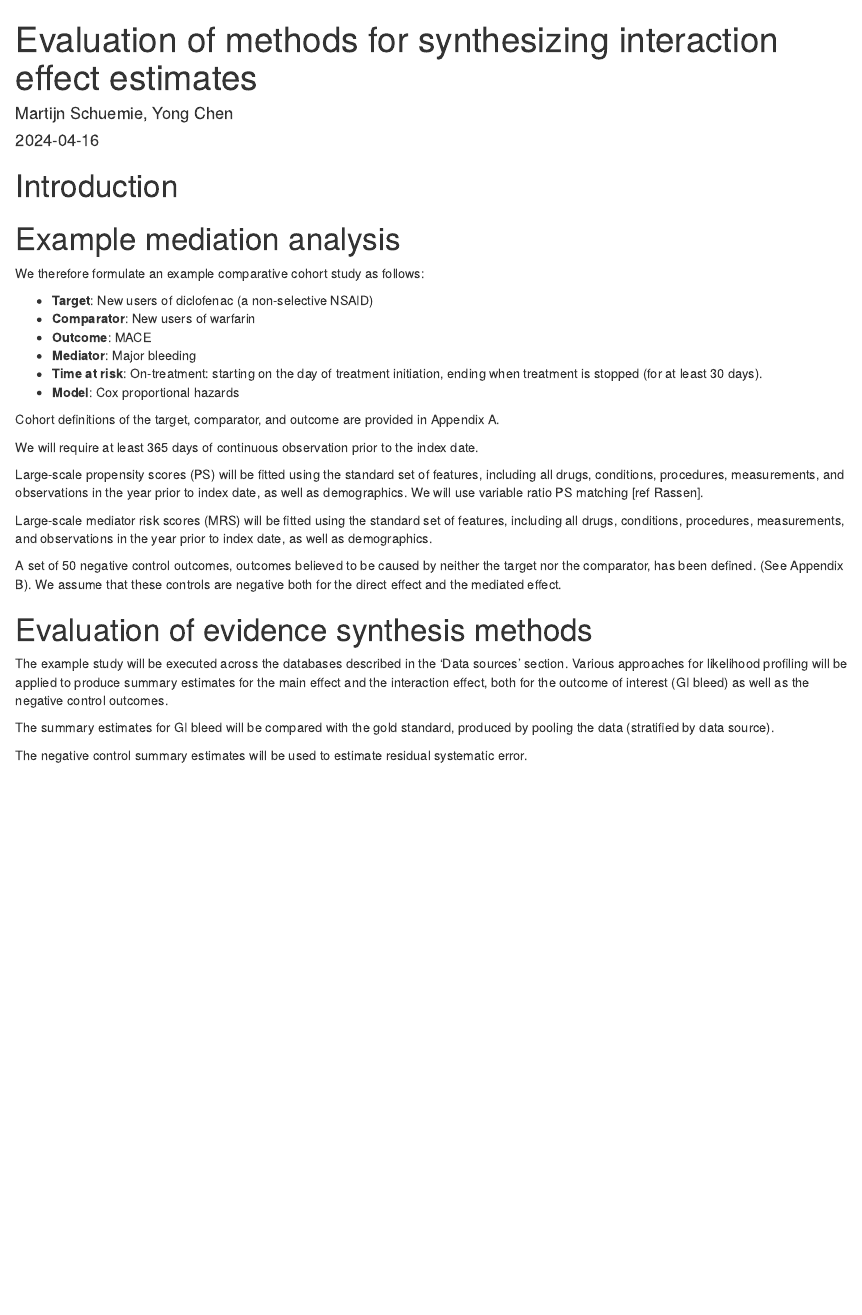
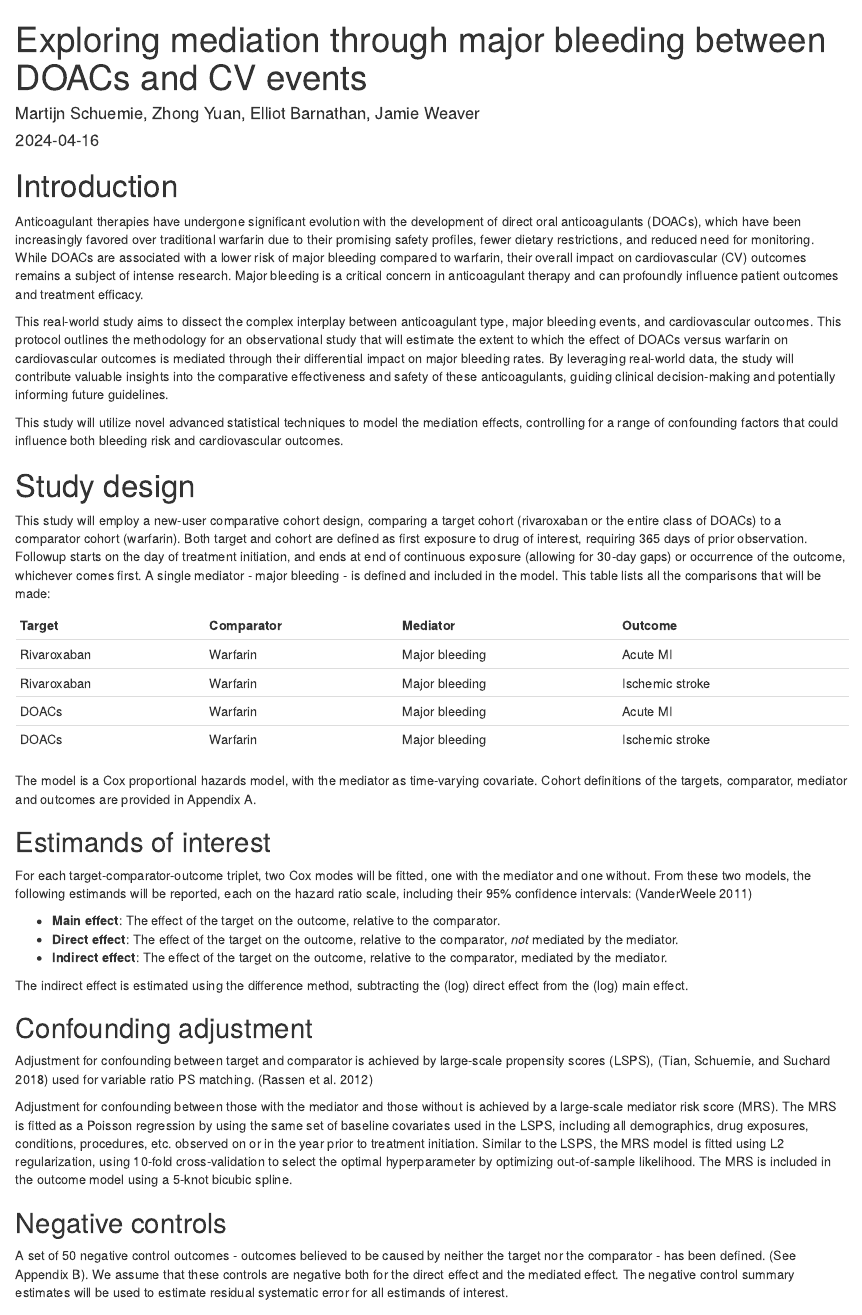
Before and after one commit to schuemie/MediationAnalysis, an R Markdown document (RealWorldExample/Design.Rmd): the page in a window 1100 px wide, from its top. Rendered offline with R 4.5, knitr and Pandoc, with nearby package versions; drawn as R Markdown's standard HTML page in place of the format the file asks for; some code elsewhere in the file could not run offline.

Commit message:
More work on protocol

```diff
--- a/RealWorldExample/Design.Rmd
+++ b/RealWorldExample/Design.Rmd
@@ -1,6 +1,6 @@
 ---
-title: "Evaluation of methods for synthesizing interaction effect estimates"
-author: "Martijn Schuemie, Yong Chen"
+title: "Exploring mediation through major bleeding between DOACs and CV events"
+author: "Martijn Schuemie, Zhong Yuan, Elliot Barnathan, Jamie Weaver"
 date: "`r Sys.Date()`"
 output:
   word_document:
@@ -19,37 +19,52 @@ source("PrintCohortDefinitions.R")
 
 # Introduction
 
+Anticoagulant therapies have undergone significant evolution with the development of direct oral anticoagulants (DOACs), which have been increasingly favored over traditional warfarin due to their promising safety profiles, fewer dietary restrictions, and reduced need for monitoring. While DOACs are associated with a lower risk of major bleeding compared to warfarin, their overall impact on cardiovascular (CV) outcomes remains a subject of intense research. Major bleeding is a critical concern in anticoagulant therapy and can profoundly influence patient outcomes and treatment efficacy.
 
+This real-world study aims to dissect the complex interplay between anticoagulant type, major bleeding events, and cardiovascular outcomes. This protocol outlines the methodology for an observational study that will estimate the extent to which the effect of DOACs versus warfarin on cardiovascular outcomes is mediated through their differential impact on major bleeding rates. By leveraging real-world data, the study will contribute valuable insights into the comparative effectiveness and safety of these anticoagulants, guiding clinical decision-making and potentially informing future guidelines.
 
-# Example mediation analysis
+This study will utilize novel advanced statistical techniques to model the mediation effects, controlling for a range of confounding factors that could influence both bleeding risk and cardiovascular outcomes.
 
-We therefore formulate an example comparative cohort study as follows:
+# Study design
 
-- **Target**: New users of diclofenac (a non-selective NSAID)
-- **Comparator**: New users of warfarin
-- **Outcome**: MACE
-- **Mediator**: Major bleeding
-- **Time at risk**: On-treatment: starting on the day of treatment initiation, ending when treatment is stopped (for at least 30 days).
-- **Model**: Cox proportional hazards
+This study will employ a new-user comparative cohort design, comparing a target cohort (rivaroxaban or the entire class of DOACs) to a comparator cohort (warfarin).
+Both target and cohort are defined as first exposure to drug of interest, requiring 365 days of prior observation.
+Followup starts on the day of treatment initiation, and ends at end of continuous exposure (allowing for 30-day gaps) or occurrence of the outcome, whichever comes first.
+A single mediator - major bleeding - is defined and included in the model. This table lists all the comparisons that will be made:
 
-Cohort definitions of the target, comparator, and outcome are provided in Appendix A.
+| Target      | Comparator | Mediator       | Outcome         |
+|:------------|:-----------|:---------------|:----------------|
+| Rivaroxaban | Warfarin   | Major bleeding | Acute MI        |
+| Rivaroxaban | Warfarin   | Major bleeding | Ischemic stroke |
+| DOACs       | Warfarin   | Major bleeding | Acute MI        |
+| DOACs       | Warfarin   | Major bleeding | Ischemic stroke |
 
-We will require at least 365 days of continuous observation prior to the index date.
+The model is a Cox proportional hazards model, with the mediator as time-varying covariate.
+Cohort definitions of the targets, comparator, mediator and outcomes are provided in Appendix A.
 
-Large-scale propensity scores (PS) will be fitted using the standard set of features, including all drugs, conditions, procedures, measurements, and observations in the year prior to index date, as well as demographics. We will use variable ratio PS matching [ref Rassen].
+## Estimands of interest
 
-Large-scale mediator risk scores (MRS) will be fitted using the standard set of features, including all drugs, conditions, procedures, measurements, and observations in the year prior to index date, as well as demographics.
+For each target-comparator-outcome triplet, two Cox modes will be fitted, one with the mediator and one without. From these two models, the following estimands will be reported, each on the hazard ratio scale, including their 95% confidence intervals: [@vanderWeele_2011]
 
-A set of 50 negative control outcomes, outcomes believed to be caused by neither the target nor the comparator, has been defined. (See Appendix B). We assume that these controls are negative both for the direct effect and the mediated effect.
+- **Main effect**: The effect of the target on the outcome, relative to the comparator.
+- **Direct effect**: The effect of the target on the outcome, relative to the comparator, *not* mediated by the mediator.
+- **Indirect effect**: The effect of the target on the outcome, relative to the comparator, mediated by the mediator.
 
+The indirect effect is estimated using the difference method, subtracting the (log) direct effect from the (log) main effect.
 
-# Evaluation of evidence synthesis methods
+## Confounding adjustment
 
-The example study will be executed across the databases described in the 'Data sources' section. Various approaches for likelihood profiling will be applied to produce summary estimates for the main effect and the interaction effect, both for the outcome of interest (GI bleed) as well as the negative control outcomes.
+Adjustment for confounding between target and comparator is achieved by large-scale propensity scores (LSPS), [@tian_2018] used for variable ratio PS matching. [@rassen_2012]
 
-The summary estimates for GI bleed will be compared with the gold standard, produced by pooling the data (stratified by data source).
+Adjustment for confounding between those with the mediator and those without is achieved by a large-scale mediator risk score (MRS).
+The MRS is fitted as a Poisson regression by using the same set of baseline covariates used in the LSPS, including all demographics, drug exposures, conditions, procedures, etc. observed on or in the year prior to treatment initiation.
+Similar to the LSPS, the MRS model is fitted using L2 regularization, using 10-fold cross-validation to select the optimal hyperparameter by optimizing out-of-sample likelihood.
+The MRS is included in the outcome model using a 5-knot bicubic spline.
 
-The negative control summary estimates will be used to estimate residual systematic error.
+## Negative controls
+
+A set of 50 negative control outcomes - outcomes believed to be caused by neither the target nor the comparator - has been defined. (See Appendix B). We assume that these controls are negative both for the direct effect and the mediated effect.
+The negative control summary estimates will be used to estimate residual systematic error for all estimands of interest.
 
 
 # Data sources
--- a/RealWorldExample/Design.bib
+++ b/RealWorldExample/Design.bib
@@ -20,3 +20,36 @@
    Pages="337--341",
    Month="Mar"
 }
+
+@ARTICLE{tian_2018,
+  title    = "Evaluating large-scale propensity score performance through
+              real-world and synthetic data experiments",
+  author   = "Tian, Yuxi and Schuemie, Martijn J and Suchard, Marc A",
+  abstract = "Background: Propensity score adjustment is a popular approach for
+              confounding control in observational studies. Reliable frameworks
+              are needed to determine relative propensity score performance in
+              large-scale studies, and to establish optimal propensity score
+              model selection methods. Methods: We detail a propensity score
+              evaluation framework that includes synthetic and real-world data
+              experiments. Our synthetic experimental design extends the
+              'plasmode' framework and simulates survival data under known
+              effect sizes, and our real-world experiments use a set of
+              negative control outcomes with presumed null effect sizes. In
+              reproductions of two published cohort studies, we compare two
+              propensity score estimation methods that contrast in their model
+              selection approach: L1-regularized regression that conducts a
+              penalized likelihood regression, and the 'high-dimensional
+              propensity score' (hdPS) that employs a univariate covariate
+              screen. We evaluate methods on a range of outcome-dependent and
+              outcome-independent metrics. Results: L1-regularization
+              propensity score methods achieve superior model fit, covariate
+              balance and negative control bias reduction compared with the
+              hdPS. Simulation results are mixed and fluctuate with simulation
+              parameters, revealing a limitation of simulation under the
+              proportional hazards framework. Including regularization with the
+              hdPS reduces commonly reported non-convergence issues but has
+              little effect on propensity score performance. Conclusions:
+              L1-regularization incorporates all covariates simultaneously into
+              the propensity score model and offers propensity score
+              performance superior to the hdPS marginal screen.",
+  journal  = "Int. J. Epidemiol.",
@@ -22,0 +59,39 @@
+  month    =  dec,
+  year     =  2018,
+  language = "en"
+}
+
+@ARTICLE{rassen_2012,
+  title     = "One-to-many propensity score matching in cohort studies",
+  author    = "Rassen, Jeremy A and Shelat, Abhi A and Myers, Jessica and
+               Glynn, Robert J and Rothman, Kenneth J and Schneeweiss,
+               Sebastian",
+  abstract  = "BACKGROUND: Among the large number of cohort studies that employ
+               propensity score matching, most match patients 1:1. Increasing
+               the matching ratio is thought to improve precision but may come
+               with a trade-off with respect to bias. OBJECTIVE: To evaluate
+               several methods of propensity score matching in cohort studies
+               through simulation and empirical analyses. METHODS: We simulated
+               cohorts of 20,000 patients with exposure prevalence of
+               10\%-50\%. We simulated five dichotomous and five continuous
+               confounders. We estimated propensity scores and matched using
+               digit-based greedy (``greedy''), pairwise nearest neighbor
+               within a caliper (``nearest neighbor''), and a nearest neighbor
+               approach that sought to balance the scores of the comparison
+               patient above and below that of the treated patient (``balanced
+               nearest neighbor''). We matched at both fixed and variable
+               matching ratios and also evaluated sequential and parallel
+               schemes for the order of formation of 1:n match groups. We then
+               applied this same approach to two cohorts of patients drawn from
+               administrative claims data. RESULTS: Increasing the match ratio
+               beyond 1:1 generally resulted in somewhat higher bias. It also
+               resulted in lower variance with variable ratio matching but
+               higher variance with fixed. The parallel approach generally
+               resulted in higher mean squared error but lower bias than the
+               sequential approach. Variable ratio, parallel, balanced nearest
+               neighbor matching generally yielded the lowest bias and mean
+               squared error. CONCLUSIONS: 1:n matching can be used to increase
+               precision in cohort studies. We recommend a variable ratio,
+               parallel, balanced 1:n, nearest neighbor approach that increases
+               precision over 1:1 matching at a small cost in bias.",
+  journal   = "Pharmacoepidemiol. Drug Saf.",
@@ -22,0 +102,9 @@
+  year      =  2012,
+  copyright = "http://onlinelibrary.wiley.com/termsAndConditions\#vor",
+  language  = "en"
+}
+
+
+@ARTICLE{vanderWeele_2011,
+  title     = "Causal mediation analysis with survival data",
+  author    = "VanderWeele, Tyler J",
@@ -22,0 +117,3 @@
+  year      =  2011,
+  language  = "en"
+}
```
Also changed, not shown: RealWorldExample/Design.Rmd (20 more changed lines), RealWorldExample/Design.bib (13 more changed lines), 5 other files.
